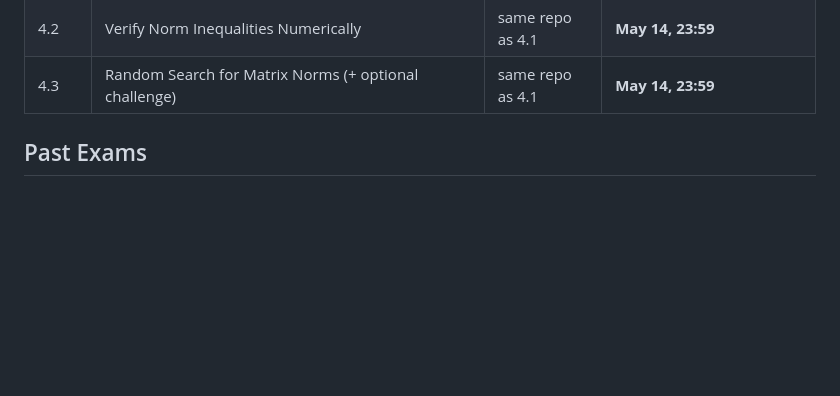
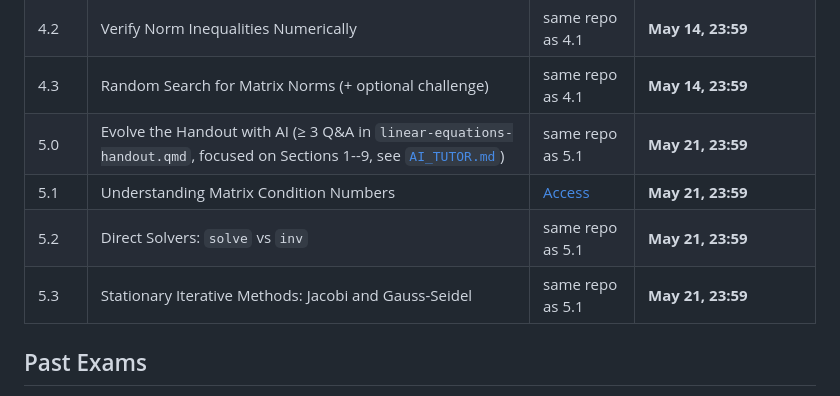
Before and after one commit to waseda-num-analysis-2026/materials, a Markdown page: README.md, the part around the change. Drawn GitHub-style; blank space fills up the shorter version.

Commit message:
Add Exercise 5 links to README
Co-authored-by: Cursor <cursoragent@cursor.com>

```diff
--- a/README.md
+++ b/README.md
@@ -51,6 +51,10 @@ Short how-to videos to help you get started:
 | 4.1 | Prove the Standard Vector Norms Are Norms | [Access](https://classroom.github.com/a/IIB7mFi7) | **May 14, 23:59** |
 | 4.2 | Verify Norm Inequalities Numerically | same repo as 4.1 | **May 14, 23:59** |
 | 4.3 | Random Search for Matrix Norms (+ optional challenge) | same repo as 4.1 | **May 14, 23:59** |
+| 5.0 | Evolve the Handout with AI (≥ 3 Q&A in `linear-equations-handout.qmd`, focused on Sections 1--9, see [`AI_TUTOR.md`](AI_TUTOR.md)) | same repo as 5.1 | **May 21, 23:59** |
+| 5.1 | Understanding Matrix Condition Numbers | [Access](https://classroom.github.com/a/0oWVw7DP) | **May 21, 23:59** |
+| 5.2 | Direct Solvers: `solve` vs `inv` | same repo as 5.1 | **May 21, 23:59** |
+| 5.3 | Stationary Iterative Methods: Jacobi and Gauss-Seidel | same repo as 5.1 | **May 21, 23:59** |
 
 ## Past Exams
 
```
